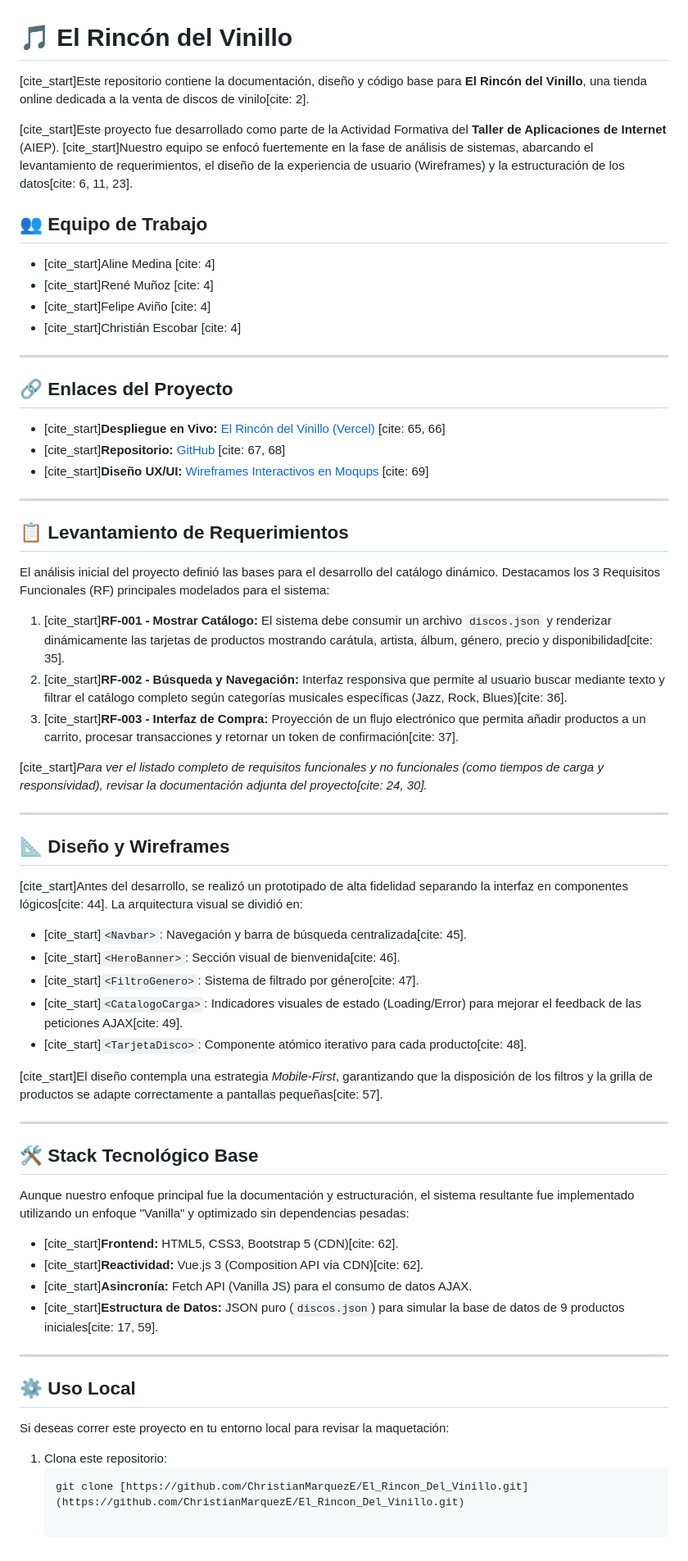
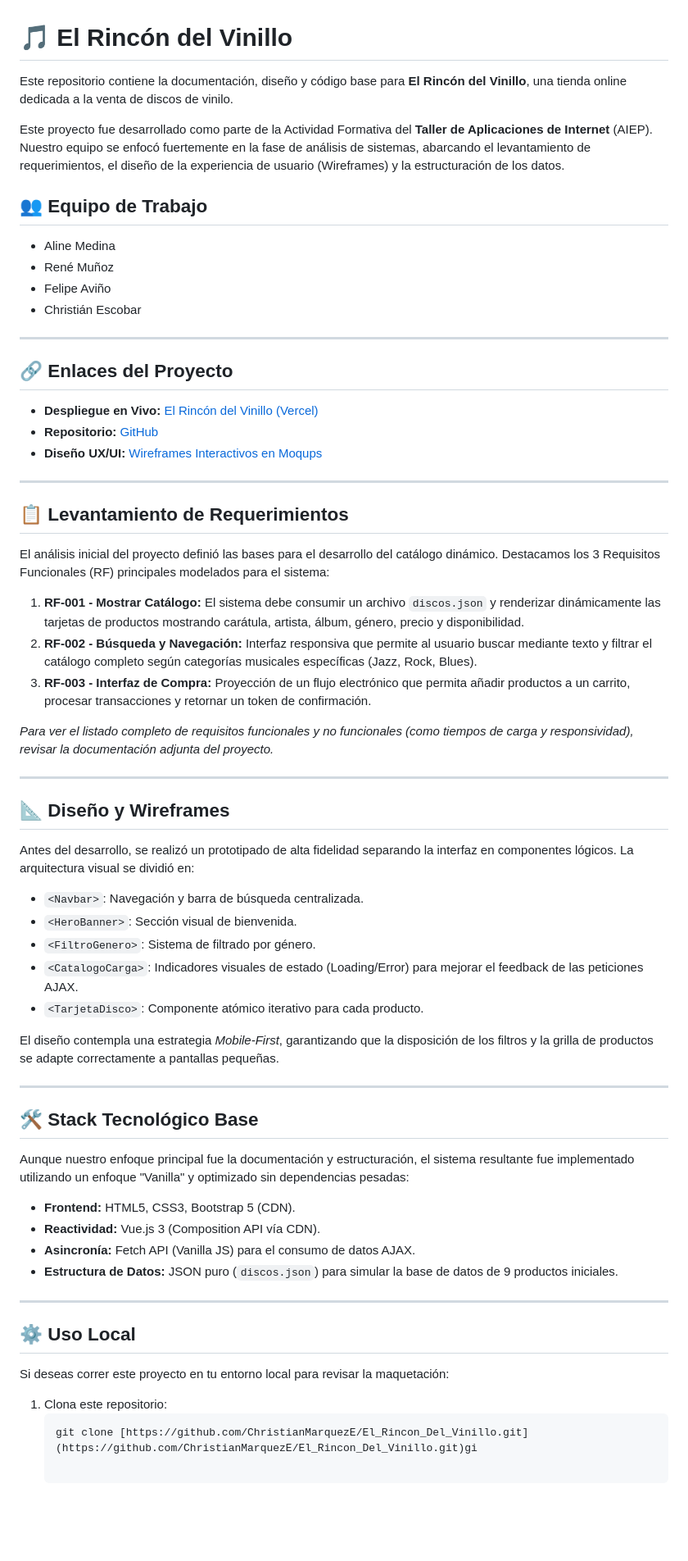
Before and after one commit to ChristianMarquezE/El_Rincon_Del_Vinilo, a Markdown page: README.md, the part around the change. Shown at 82% size. GitHub-like rendering; blank space fills up the shorter version.

Commit message:
README update, errors fix

````diff
--- a/README.md
+++ b/README.md
@@ -1,23 +1,23 @@
 # 🎵 El Rincón del Vinillo
 
-[cite_start]Este repositorio contiene la documentación, diseño y código base para **El Rincón del Vinillo**, una tienda online dedicada a la venta de discos de vinilo[cite: 2].
+Este repositorio contiene la documentación, diseño y código base para **El Rincón del Vinillo**, una tienda online dedicada a la venta de discos de vinilo.
 
-[cite_start]Este proyecto fue desarrollado como parte de la Actividad Formativa del **Taller de Aplicaciones de Internet** (AIEP). [cite_start]Nuestro equipo se enfocó fuertemente en la fase de análisis de sistemas, abarcando el levantamiento de requerimientos, el diseño de la experiencia de usuario (Wireframes) y la estructuración de los datos[cite: 6, 11, 23].
+Este proyecto fue desarrollado como parte de la Actividad Formativa del **Taller de Aplicaciones de Internet** (AIEP). Nuestro equipo se enfocó fuertemente en la fase de análisis de sistemas, abarcando el levantamiento de requerimientos, el diseño de la experiencia de usuario (Wireframes) y la estructuración de los datos.
 
 ## 👥 Equipo de Trabajo
 
-* [cite_start]Aline Medina [cite: 4]
-* [cite_start]René Muñoz [cite: 4]
-* [cite_start]Felipe Aviño [cite: 4]
-* [cite_start]Christián Escobar [cite: 4]
+* Aline Medina
+* René Muñoz
+* Felipe Aviño
+* Christián Escobar
 
 ---
 
 ## 🔗 Enlaces del Proyecto
 
-* [cite_start]**Despliegue en Vivo:** [El Rincón del Vinillo (Vercel)](https://el-rincon-del-vinillo.vercel.app/) [cite: 65, 66]
-* [cite_start]**Repositorio:** [GitHub](https://github.com/ChristianMarquezE/El_Rincon_Del_Vinillo) [cite: 67, 68]
-* [cite_start]**Diseño UX/UI:** [Wireframes Interactivos en Moqups](https://app.moqups.com/1Fd97Kl4smDhAihliqW58kwrSrVz6WAx/view/page/ad64222d5?ui=0&fit_width=1) [cite: 69]
+* **Despliegue en Vivo:** [El Rincón del Vinillo (Vercel)](https://el-rincon-del-vinillo.vercel.app/)
+* **Repositorio:** [GitHub](https://github.com/ChristianMarquezE/El_Rincon_Del_Vinillo)
+* **Diseño UX/UI:** [Wireframes Interactivos en Moqups](https://app.moqups.com/1Fd97Kl4smDhAihliqW58kwrSrVz6WAx/view/page/ad64222d5?ui=0&fit_width=1)
 
 ---
 
@@ -25,25 +25,25 @@
 
 El análisis inicial del proyecto definió las bases para el desarrollo del catálogo dinámico. Destacamos los 3 Requisitos Funcionales (RF) principales modelados para el sistema:
 
-1.  [cite_start]**RF-001 - Mostrar Catálogo:** El sistema debe consumir un archivo `discos.json` y renderizar dinámicamente las tarjetas de productos mostrando carátula, artista, álbum, género, precio y disponibilidad[cite: 35].
-2.  [cite_start]**RF-002 - Búsqueda y Navegación:** Interfaz responsiva que permite al usuario buscar mediante texto y filtrar el catálogo completo según categorías musicales específicas (Jazz, Rock, Blues)[cite: 36].
-3.  [cite_start]**RF-003 - Interfaz de Compra:** Proyección de un flujo electrónico que permita añadir productos a un carrito, procesar transacciones y retornar un token de confirmación[cite: 37].
+1.  **RF-001 - Mostrar Catálogo:** El sistema debe consumir un archivo `discos.json` y renderizar dinámicamente las tarjetas de productos mostrando carátula, artista, álbum, género, precio y disponibilidad.
+2.  **RF-002 - Búsqueda y Navegación:** Interfaz responsiva que permite al usuario buscar mediante texto y filtrar el catálogo completo según categorías musicales específicas (Jazz, Rock, Blues).
+3.  **RF-003 - Interfaz de Compra:** Proyección de un flujo electrónico que permita añadir productos a un carrito, procesar transacciones y retornar un token de confirmación.
 
-[cite_start]*Para ver el listado completo de requisitos funcionales y no funcionales (como tiempos de carga y responsividad), revisar la documentación adjunta del proyecto[cite: 24, 30].*
+*Para ver el listado completo de requisitos funcionales y no funcionales (como tiempos de carga y responsividad), revisar la documentación adjunta del proyecto.*
 
 ---
 
 ## 📐 Diseño y Wireframes
 
-[cite_start]Antes del desarrollo, se realizó un prototipado de alta fidelidad separando la interfaz en componentes lógicos[cite: 44]. La arquitectura visual se dividió en:
+Antes del desarrollo, se realizó un prototipado de alta fidelidad separando la interfaz en componentes lógicos. La arquitectura visual se dividió en:
 
-* [cite_start]`<Navbar>`: Navegación y barra de búsqueda centralizada[cite: 45].
-* [cite_start]`<HeroBanner>`: Sección visual de bienvenida[cite: 46].
-* [cite_start]`<FiltroGenero>`: Sistema de filtrado por género[cite: 47].
-* [cite_start]`<CatalogoCarga>`: Indicadores visuales de estado (Loading/Error) para mejorar el feedback de las peticiones AJAX[cite: 49].
-* [cite_start]`<TarjetaDisco>`: Componente atómico iterativo para cada producto[cite: 48].
+* `<Navbar>`: Navegación y barra de búsqueda centralizada.
+* `<HeroBanner>`: Sección visual de bienvenida.
+* `<FiltroGenero>`: Sistema de filtrado por género.
+* `<CatalogoCarga>`: Indicadores visuales de estado (Loading/Error) para mejorar el feedback de las peticiones AJAX.
+* `<TarjetaDisco>`: Componente atómico iterativo para cada producto.
 
-[cite_start]El diseño contempla una estrategia *Mobile-First*, garantizando que la disposición de los filtros y la grilla de productos se adapte correctamente a pantallas pequeñas[cite: 57].
+El diseño contempla una estrategia *Mobile-First*, garantizando que la disposición de los filtros y la grilla de productos se adapte correctamente a pantallas pequeñas.
 
 ---
 
@@ -51,10 +51,10 @@ El análisis inicial del proyecto definió las bases para el desarrollo del cat
 
 Aunque nuestro enfoque principal fue la documentación y estructuración, el sistema resultante fue implementado utilizando un enfoque "Vanilla" y optimizado sin dependencias pesadas:
 
-* [cite_start]**Frontend:** HTML5, CSS3, Bootstrap 5 (CDN)[cite: 62].
-* [cite_start]**Reactividad:** Vue.js 3 (Composition API vía CDN)[cite: 62].
-* [cite_start]**Asincronía:** Fetch API (Vanilla JS) para el consumo de datos AJAX.
-* [cite_start]**Estructura de Datos:** JSON puro (`discos.json`) para simular la base de datos de 9 productos iniciales[cite: 17, 59].
+* **Frontend:** HTML5, CSS3, Bootstrap 5 (CDN).
+* **Reactividad:** Vue.js 3 (Composition API vía CDN).
+* **Asincronía:** Fetch API (Vanilla JS) para el consumo de datos AJAX.
+* **Estructura de Datos:** JSON puro (`discos.json`) para simular la base de datos de 9 productos iniciales.
 
 ---
 
@@ -64,4 +64,4 @@ Si deseas correr este proyecto en tu entorno local para revisar la maquetación:
 
 1. Clona este repositorio:
    ```bash
-   git clone [https://github.com/ChristianMarquezE/El_Rincon_Del_Vinillo.git](https://github.com/ChristianMarquezE/El_Rincon_Del_Vinillo.git)
+   git clone [https://github.com/ChristianMarquezE/El_Rincon_Del_Vinillo.git](https://github.com/ChristianMarquezE/El_Rincon_Del_Vinillo.git)gi
````
